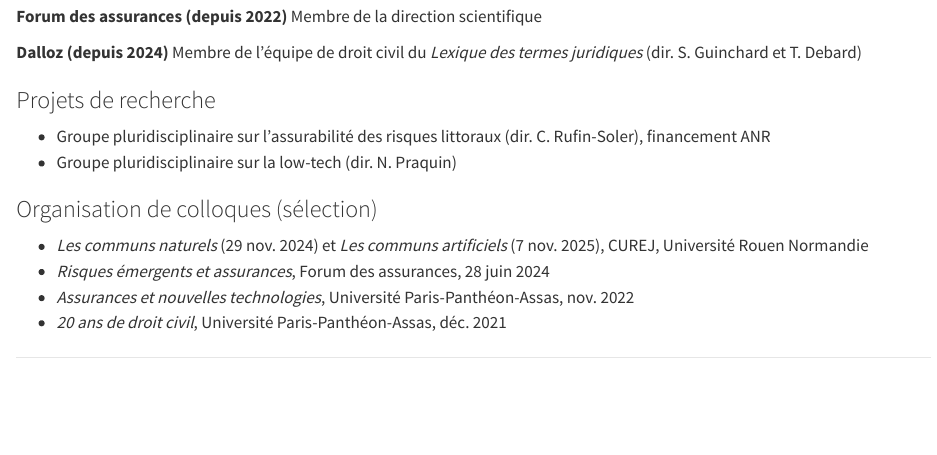
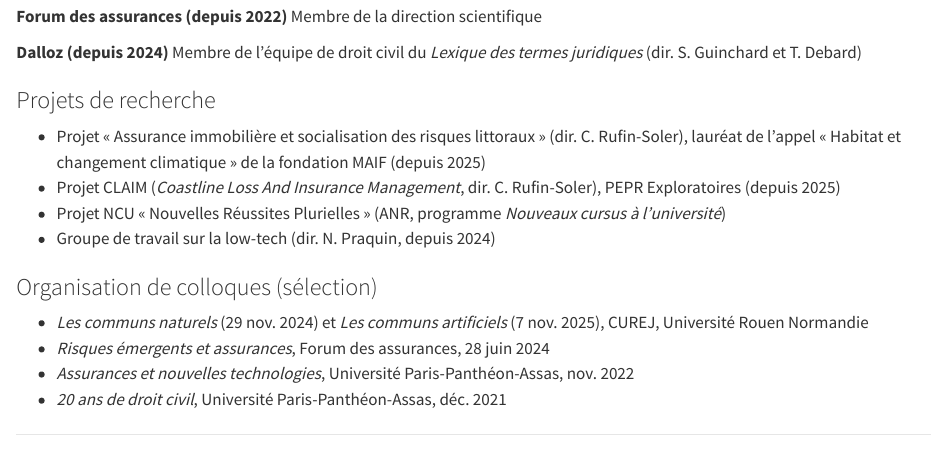
Before and after one commit to antoine-touzain/site-web, a Quarto document (cv.qmd): the page in a window 1100 px wide, from 1130 px down. Rendered offline with R 4.5, knitr and Pandoc in place of Quarto, with nearby package versions.

Commit message:
CV : PDF actualisé (oct. 2026), projets de recherche précisés ; corrections dates Assas et n° loi Biodiversité
Co-Authored-By: Claude Opus 5.5 <noreply@anthropic.com>

```diff
--- a/cv.qmd
+++ b/cv.qmd
@@ -78,9 +78,14 @@ Membre de l'équipe de droit civil du *Lexique des termes juridiques*
 
 ### Projets de recherche
 
-- Groupe pluridisciplinaire sur l'assurabilité des risques littoraux
-  (dir. C. Rufin-Soler), financement ANR
-- Groupe pluridisciplinaire sur la low-tech (dir. N. Praquin)
+- Projet « Assurance immobilière et socialisation des risques littoraux »
+  (dir. C. Rufin-Soler), lauréat de l'appel « Habitat et changement
+  climatique » de la fondation MAIF (depuis 2025)
+- Projet CLAIM (*Coastline Loss And Insurance Management*, dir.
+  C. Rufin-Soler), PEPR Exploratoires (depuis 2025)
+- Projet NCU « Nouvelles Réussites Plurielles » (ANR, programme
+  *Nouveaux cursus à l'université*)
+- Groupe de travail sur la low-tech (dir. N. Praquin, depuis 2024)
 
 ### Organisation de colloques (sélection)
 
```
Also changed, not shown: news.qmd (+1 -1 lines), teaching.qmd (+1 -1 lines), cv_touzain.pdf.
